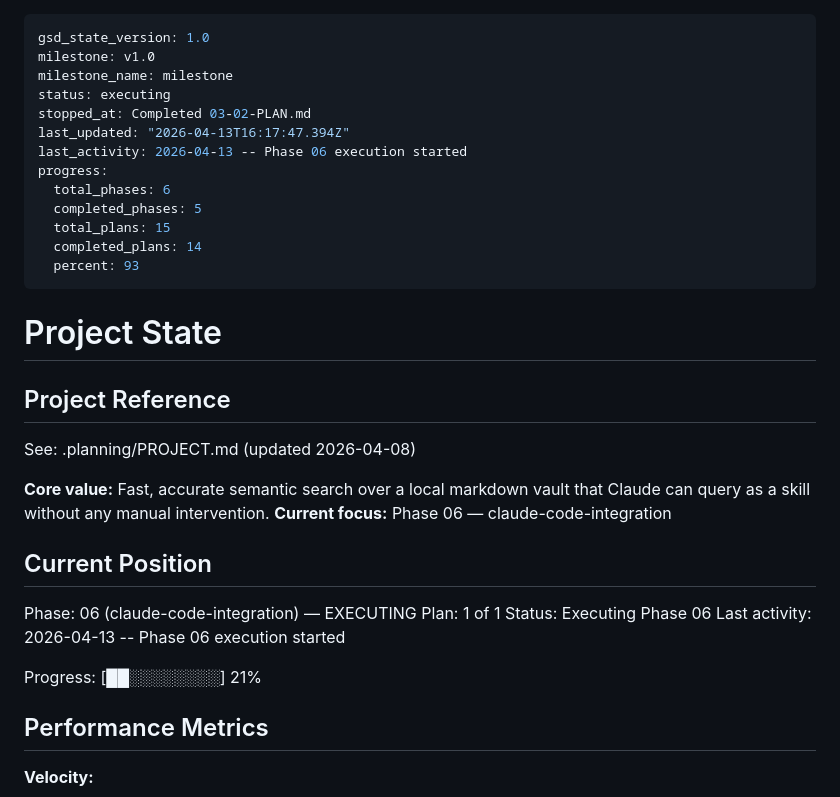
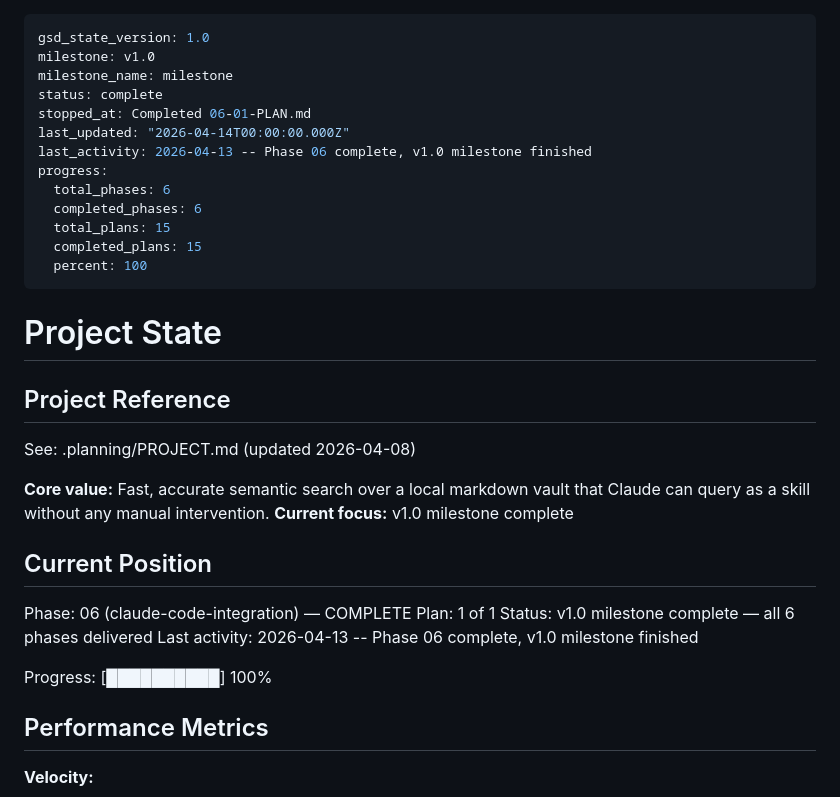
Before and after one commit to mstump/local-index, a Markdown page: .planning/STATE.md, the part around the change. GitHub-like rendering.

Commit message:
chore: correct STATE.md and ROADMAP.md to reflect v1.0 milestone complete
All 6 phases were completed but the progress tracking was stale —
STATE.md showed 93%/executing and ROADMAP.md showed phases 4-6 as
not started. Updated to reflect actual completion state from git history.

```diff
--- a/.planning/STATE.md
+++ b/.planning/STATE.md
@@ -2,16 +2,16 @@
 gsd_state_version: 1.0
 milestone: v1.0
 milestone_name: milestone
-status: executing
-stopped_at: Completed 03-02-PLAN.md
-last_updated: "2026-04-13T16:17:47.394Z"
-last_activity: 2026-04-13 -- Phase 06 execution started
+status: complete
+stopped_at: Completed 06-01-PLAN.md
+last_updated: "2026-04-14T00:00:00.000Z"
+last_activity: 2026-04-13 -- Phase 06 complete, v1.0 milestone finished
 progress:
   total_phases: 6
-  completed_phases: 5
+  completed_phases: 6
   total_plans: 15
-  completed_plans: 14
-  percent: 93
+  completed_plans: 15
+  percent: 100
 ---
 
 # Project State
@@ -21,16 +21,16 @@ progress:
 See: .planning/PROJECT.md (updated 2026-04-08)
 
 **Core value:** Fast, accurate semantic search over a local markdown vault that Claude can query as a skill without any manual intervention.
-**Current focus:** Phase 06 — claude-code-integration
+**Current focus:** v1.0 milestone complete
 
 ## Current Position
 
-Phase: 06 (claude-code-integration) — EXECUTING
+Phase: 06 (claude-code-integration) — COMPLETE
 Plan: 1 of 1
-Status: Executing Phase 06
-Last activity: 2026-04-13 -- Phase 06 execution started
+Status: v1.0 milestone complete — all 6 phases delivered
+Last activity: 2026-04-13 -- Phase 06 complete, v1.0 milestone finished
 
-Progress: [██░░░░░░░░] 21%
+Progress: [██████████] 100%
 
 ## Performance Metrics
 
```
Also changed, not shown: .planning/ROADMAP.md (+3 -3 lines).
